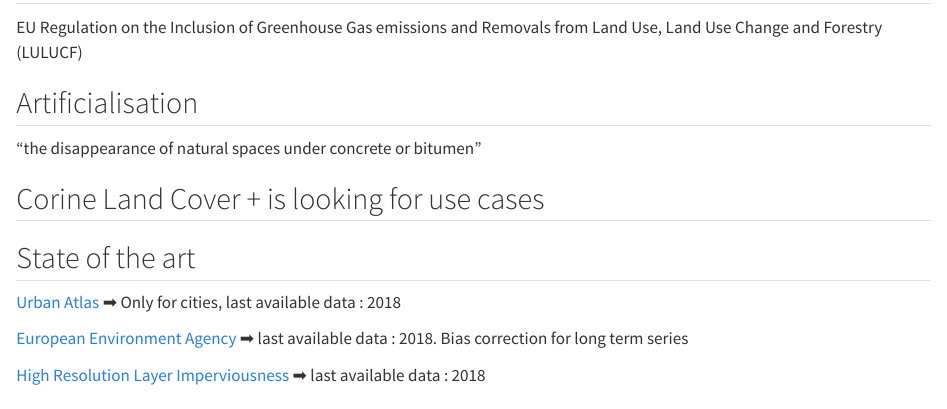
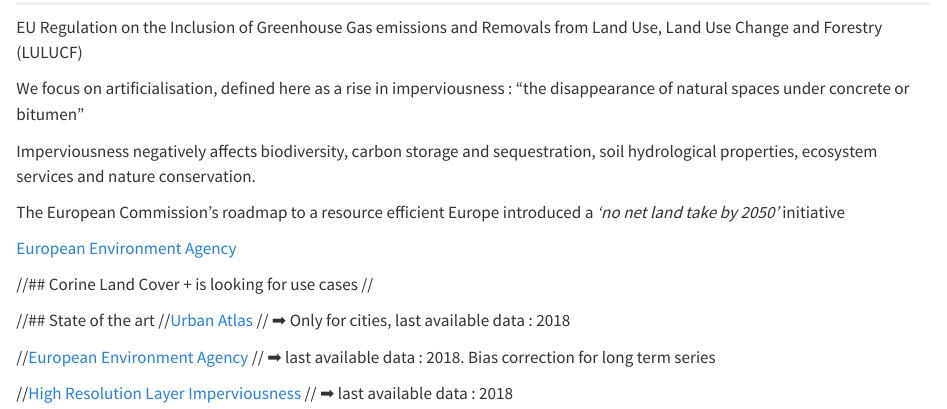
Before and after one commit to InseeFrLab/hackathon-ntts-2025, a Quarto document (presentation/src/pitch/sections/2-hackathon.qmd): the page in a window 1100 px wide, from 60 px down. Rendered offline with R 4.5, knitr and Pandoc in place of Quarto, with nearby package versions.

Commit message:
pitch images

```diff
--- a/presentation/src/pitch/sections/2-hackathon.qmd
+++ b/presentation/src/pitch/sections/2-hackathon.qmd
@@ -1,18 +1,25 @@
 ## Land Use Change
 EU Regulation on the Inclusion of Greenhouse Gas emissions and Removals from Land Use, Land Use Change and Forestry (LULUCF)
 
-## Artificialisation
+We focus on artificialisation, defined here as a rise in imperviousness :
 "the disappearance of natural spaces under concrete or bitumen"
 
-## Corine Land Cover + is looking for use cases
-[](../src/pitch/img/looking_for_use_cases.png){width=75% fig-align="center"}
+Imperviousness negatively affects biodiversity, carbon storage and sequestration, soil hydrological properties, ecosystem services and nature conservation.
 
-## State of the art
-[Urban Atlas](https://land.copernicus.eu/en/products/urban-atlas#tab=overview)
-    ➡ Only for cities, last available data : 2018
+The European Commission’s roadmap to a resource efficient Europe introduced a *‘no net land take by 2050’* initiative
 
 [European Environment Agency](https://www.eionet.europa.eu/etcs/etc-di/products/etc-di-report-2024-3-analysis-of-usability-of-imperviousness-and-clc-backbone-data-for-mapping-sealed-areas)
-    ➡ last available data : 2018. Bias correction for long term series
 
-[High Resolution Layer Imperviousness](https://land.copernicus.eu/en/products/high-resolution-layer-imperviousness?tab=documentation)
-    ➡ last available data : 2018
+
+//## Corine Land Cover + is looking for use cases
+//[](../img/looking_for_use_cases.png){width=75% fig-align="center"}
+
+//## State of the art
+//[Urban Atlas](https://land.copernicus.eu/en/products/urban-atlas#tab=overview)
+//    ➡ Only for cities, last available data : 2018
+
+//[European Environment Agency](https://www.eionet.europa.eu/etcs/etc-di/products/etc-di-report-2024-3-analysis-of-usability-of-imperviousness-and-clc-backbone-data-for-mapping-sealed-areas)
+//    ➡ last available data : 2018. Bias correction for long term series
+
+//[High Resolution Layer Imperviousness](https://land.copernicus.eu/en/products/high-resolution-layer-imperviousness?tab=documentation)
+//    ➡ last available data : 2018
```
